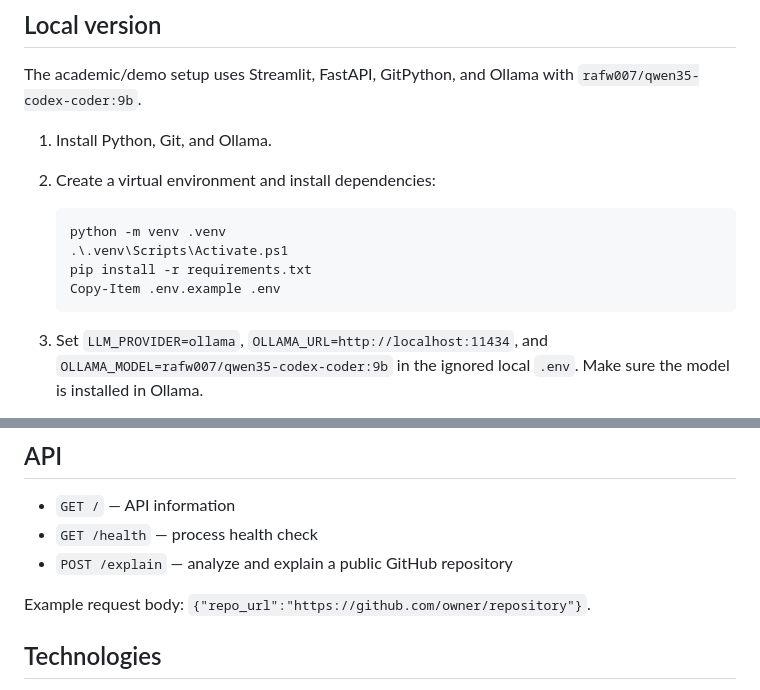
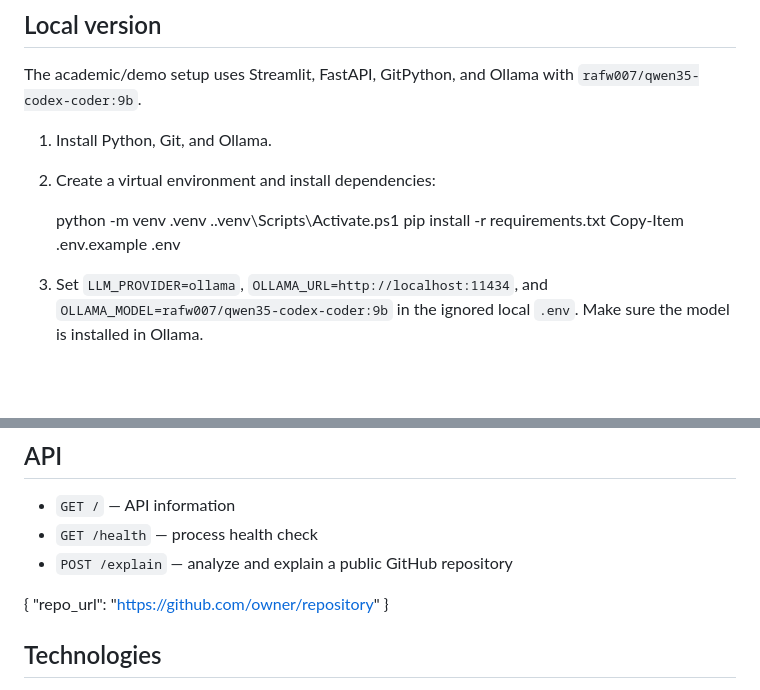
Before and after one commit to keshav-7461/RepoReader, a Markdown page: README.md, 2 parts joined by grey strips. Rendered like a GitHub page; blank space fills up the shorter version.

````diff
--- a/README.md
+++ b/README.md
@@ -18,12 +18,10 @@ The academic/demo setup uses Streamlit, FastAPI, GitPython, and Ollama with `raf
 1. Install Python, Git, and Ollama.
 2. Create a virtual environment and install dependencies:
 
-   ```powershell
    python -m venv .venv
    .\.venv\Scripts\Activate.ps1
    pip install -r requirements.txt
    Copy-Item .env.example .env
-   ```
 
 3. Set `LLM_PROVIDER=ollama`, `OLLAMA_URL=http://localhost:11434`, and `OLLAMA_MODEL=rafw007/qwen35-codex-coder:9b` in the ignored local `.env`. Make sure the model is installed in Ollama.
 4. In one terminal, run the API:
@@ -102,8 +100,9 @@ The production frontend is plain HTML, CSS, and JavaScript in `frontend/index.ht
 - `GET /health` — process health check
 - `POST /explain` — analyze and explain a public GitHub repository
 
-Example request body: `{"repo_url":"https://github.com/owner/repository"}`.
-
+{
+  "repo_url": "https://github.com/owner/repository"
+}
 ## Technologies
 
 Python, FastAPI, Pydantic, Uvicorn, GitPython, Streamlit, Ollama, Groq Python SDK, python-dotenv, and plain HTML/CSS/JavaScript.
````
